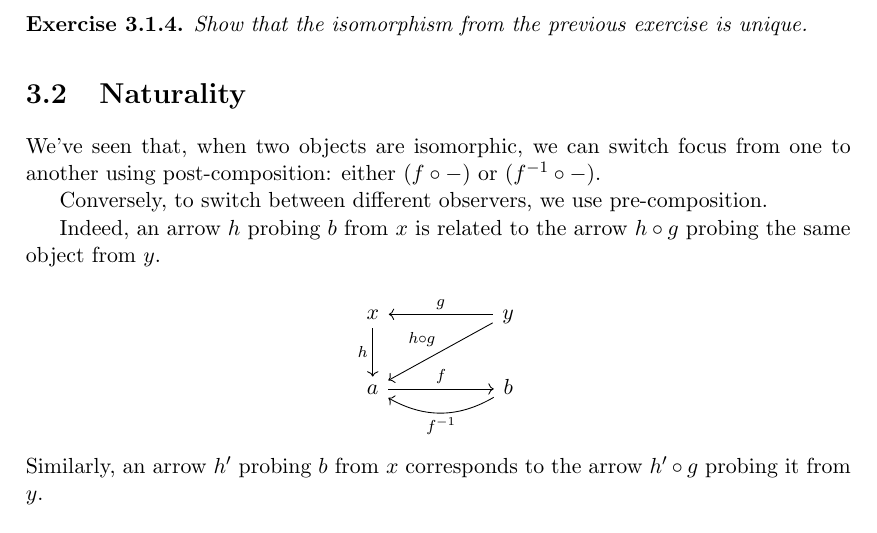
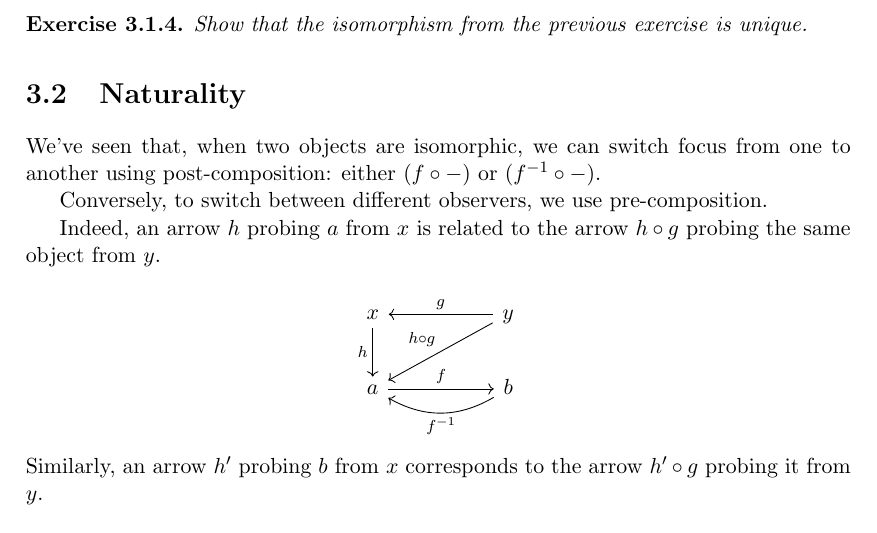
Before and after one commit to BartoszMilewski/DaoFP, a LaTeX document (3-Isomorphism.tex): part of page 3 of 7, cut so that both start at the same text. Compiled offline with pdfLaTeX.

Commit message:
Update 3-Isomorphism.tex

```diff
--- a/3-Isomorphism.tex
+++ b/3-Isomorphism.tex
@@ -140,7 +140,7 @@ We've seen that, when two objects are isomorphic, we can switch focus from one t
 
 Conversely, to switch between different observers, we use pre-composition.
 
-Indeed, an arrow $h$ probing $b$ from $x$ is related to the arrow $h\circ g$ probing the same object from $y$.
+Indeed, an arrow $h$ probing $a$ from $x$ is related to the arrow $h\circ g$ probing the same object from $y$.
 
 \[
  \begin{tikzcd}
```
